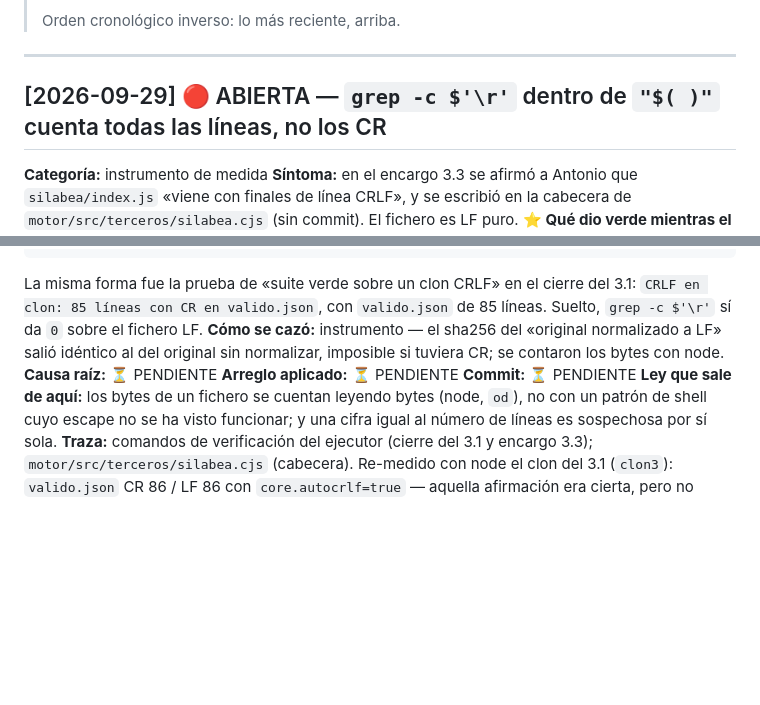
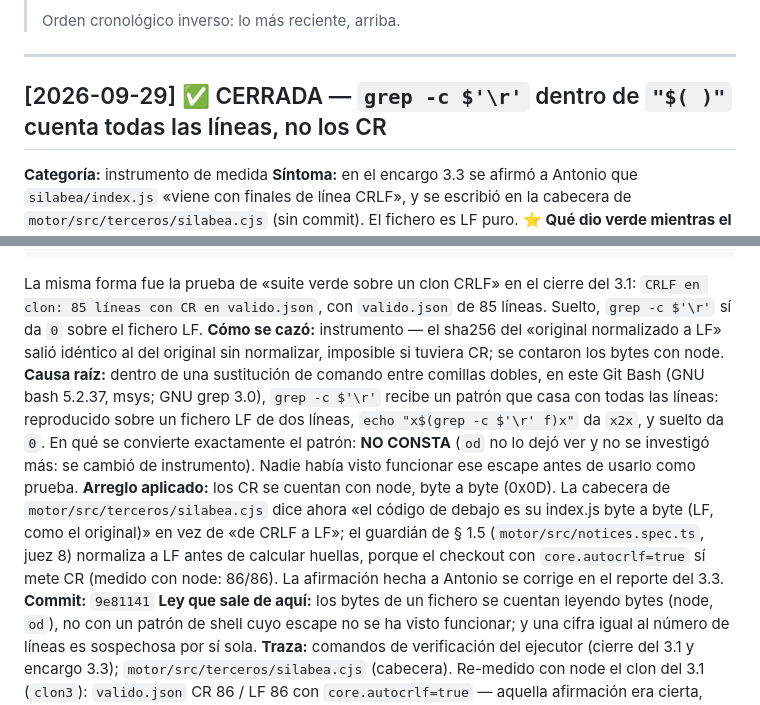
Before and after one commit to ablanquez/radiografia, a Markdown page: docs/BITACORA.md, 2 parts joined by grey strips. Rendered like a GitHub page; blank space fills up the shorter version.

Commit message:
docs(bitacora): cerrada la del grep que contaba líneas en vez de CR (arreglo en 9e81141)
Co-Authored-By: Claude Opus 5.5 <noreply@anthropic.com>

````diff
--- a/docs/BITACORA.md
+++ b/docs/BITACORA.md
@@ -14,7 +14,7 @@
 
 ---
 
-## [2026-09-29] 🔴 ABIERTA — `grep -c $'\r'` dentro de `"$( )"` cuenta todas las líneas, no los CR
+## [2026-09-29] ✅ CERRADA — `grep -c $'\r'` dentro de `"$( )"` cuenta todas las líneas, no los CR
 
 **Categoría:** instrumento de medida
 **Síntoma:** en el encargo 3.3 se afirmó a Antonio que `silabea/index.js` «viene con finales de línea CRLF», y se escribió en la cabecera de `motor/src/terceros/silabea.cjs` (sin commit). El fichero es LF puro.
@@ -27,9 +27,9 @@ node → CR: 0 LF: 720
 ```
 La misma forma fue la prueba de «suite verde sobre un clon CRLF» en el cierre del 3.1: `CRLF en clon: 85 líneas con CR en valido.json`, con `valido.json` de 85 líneas. Suelto, `grep -c $'\r'` sí da `0` sobre el fichero LF.
 **Cómo se cazó:** instrumento — el sha256 del «original normalizado a LF» salió idéntico al del original sin normalizar, imposible si tuviera CR; se contaron los bytes con node.
-**Causa raíz:** ⏳ PENDIENTE
-**Arreglo aplicado:** ⏳ PENDIENTE
-**Commit:** ⏳ PENDIENTE
+**Causa raíz:** dentro de una sustitución de comando entre comillas dobles, en este Git Bash (GNU bash 5.2.37, msys; GNU grep 3.0), `grep -c $'\r'` recibe un patrón que casa con todas las líneas: reproducido sobre un fichero LF de dos líneas, `echo "x$(grep -c $'\r' f)x"` da `x2x`, y suelto da `0`. En qué se convierte exactamente el patrón: **NO CONSTA** (`od` no lo dejó ver y no se investigó más: se cambió de instrumento). Nadie había visto funcionar ese escape antes de usarlo como prueba.
+**Arreglo aplicado:** los CR se cuentan con node, byte a byte (0x0D). La cabecera de `motor/src/terceros/silabea.cjs` dice ahora «el código de debajo es su index.js byte a byte (LF, como el original)» en vez de «de CRLF a LF»; el guardián de § 1.5 (`motor/src/notices.spec.ts`, juez 8) normaliza a LF antes de calcular huellas, porque el checkout con `core.autocrlf=true` sí mete CR (medido con node: 86/86). La afirmación hecha a Antonio se corrige en el reporte del 3.3.
+**Commit:** `9e81141`
 **Ley que sale de aquí:** los bytes de un fichero se cuentan leyendo bytes (node, `od`), no con un patrón de shell cuyo escape no se ha visto funcionar; y una cifra igual al número de líneas es sospechosa por sí sola.
 **Traza:** comandos de verificación del ejecutor (cierre del 3.1 y encargo 3.3); `motor/src/terceros/silabea.cjs` (cabecera). Re-medido con node el clon del 3.1 (`clon3`): `valido.json` CR 86 / LF 86 con `core.autocrlf=true` — aquella afirmación era cierta, pero no estaba medida.
 
````
